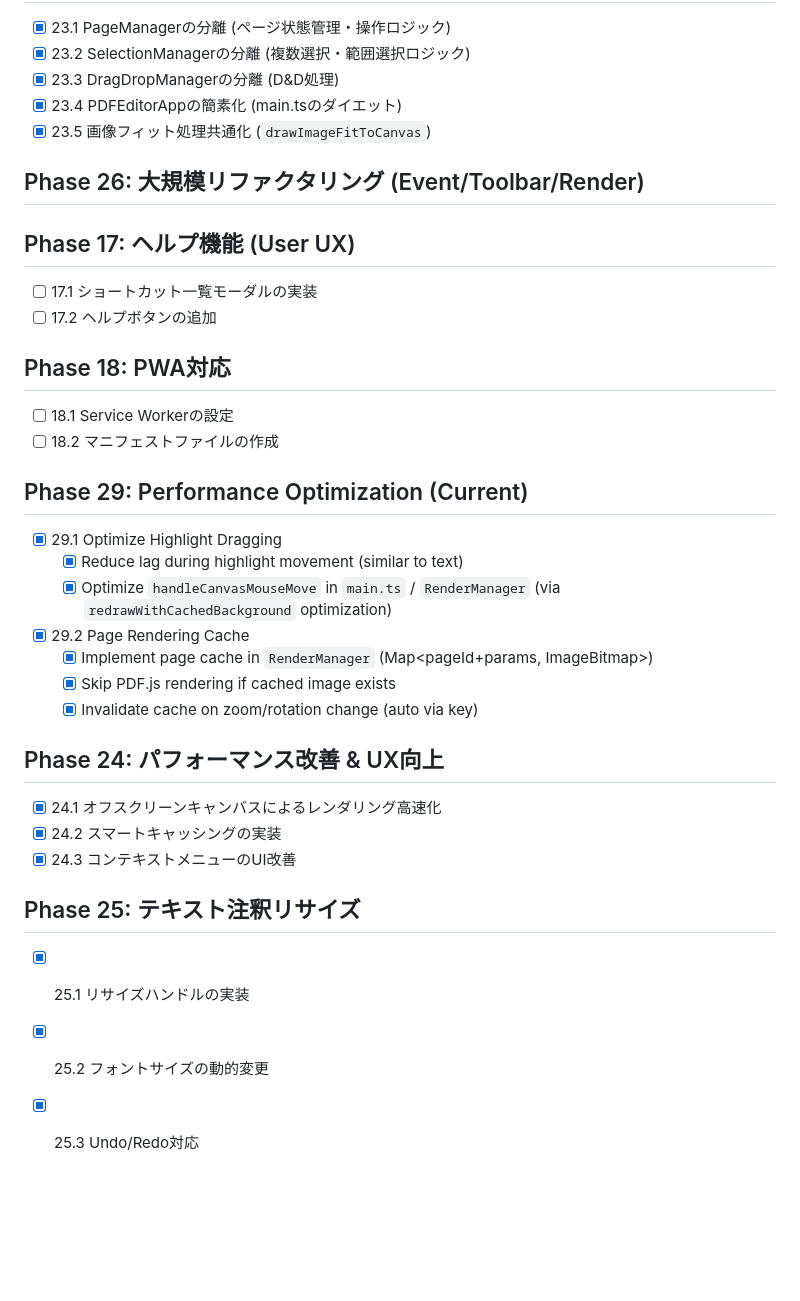
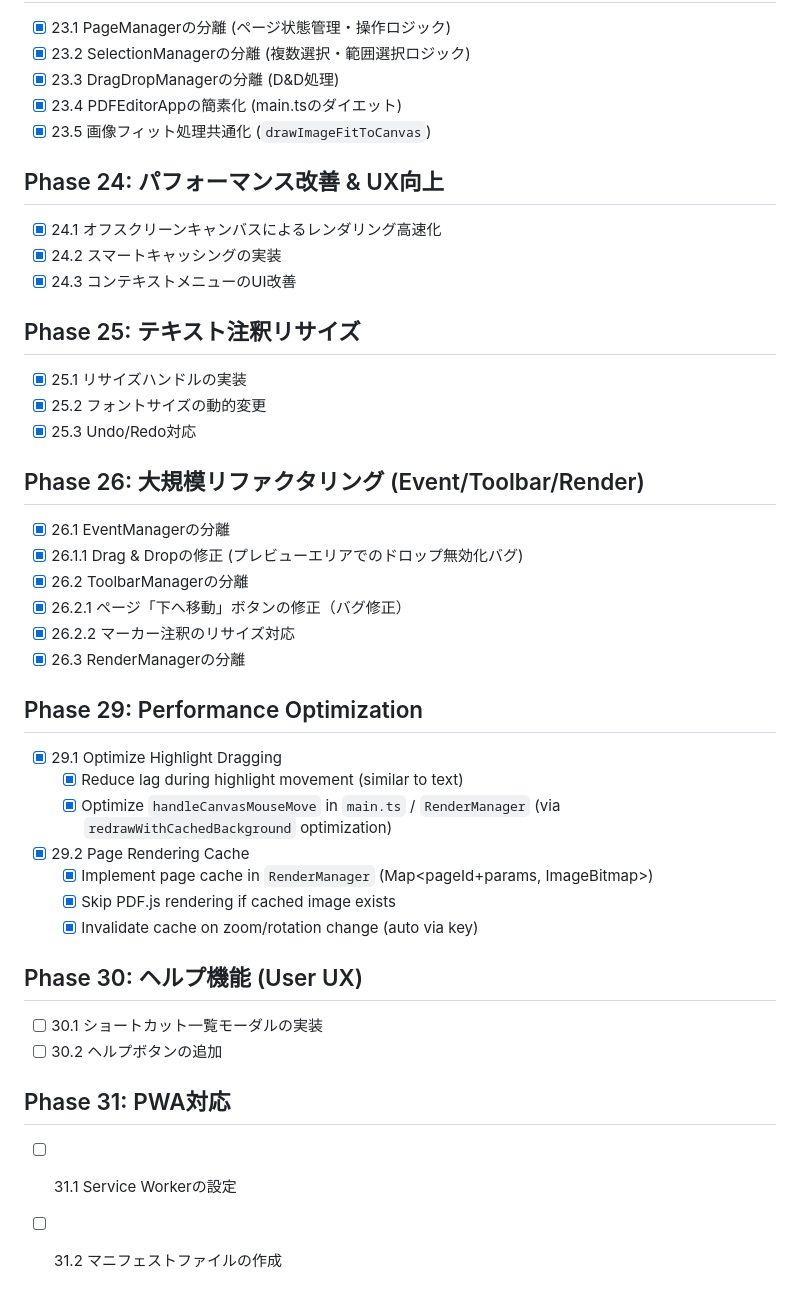
Before and after one commit to kumakun8325/pdfeditor, a Markdown page: docs/tasks.md, the part around the change. GitHub-like rendering; blank space fills up the shorter version.

Commit message:
docs: reorder tasks chronologically and renumber duplicates

```diff
--- a/docs/tasks.md
+++ b/docs/tasks.md
@@ -143,25 +143,6 @@
 - [x] 23.4 PDFEditorAppの簡素化 (main.tsのダイエット)
 - [x] 23.5 画像フィット処理共通化 (`drawImageFitToCanvas`)
 
-## Phase 26: 大規模リファクタリング (Event/Toolbar/Render)
-
-## Phase 17: ヘルプ機能 (User UX)
-- [ ] 17.1 ショートカット一覧モーダルの実装
-- [ ] 17.2 ヘルプボタンの追加
-
-## Phase 18: PWA対応
-- [ ] 18.1 Service Workerの設定
-- [ ] 18.2 マニフェストファイルの作成
-
-## Phase 29: Performance Optimization (Current)
-- [x] 29.1 Optimize Highlight Dragging
-    - [x] Reduce lag during highlight movement (similar to text)
-    - [x] Optimize `handleCanvasMouseMove` in `main.ts` / `RenderManager` (via `redrawWithCachedBackground` optimization)
-- [x] 29.2 Page Rendering Cache
-    - [x] Implement page cache in `RenderManager` (Map<pageId+params, ImageBitmap>)
-    - [x] Skip PDF.js rendering if cached image exists
-    - [x] Invalidate cache on zoom/rotation change (auto via key)
-
 ## Phase 24: パフォーマンス改善 & UX向上
 - [x] 24.1 オフスクリーンキャンバスによるレンダリング高速化
 - [x] 24.2 スマートキャッシングの実装
@@ -171,3 +152,28 @@
 - [x] 25.1 リサイズハンドルの実装
 - [x] 25.2 フォントサイズの動的変更
 - [x] 25.3 Undo/Redo対応
+
+## Phase 26: 大規模リファクタリング (Event/Toolbar/Render)
+- [x] 26.1 EventManagerの分離
+- [x] 26.1.1 Drag & Dropの修正 (プレビューエリアでのドロップ無効化バグ)
+- [x] 26.2 ToolbarManagerの分離
+- [x] 26.2.1 ページ「下へ移動」ボタンの修正（バグ修正）
+- [x] 26.2.2 マーカー注釈のリサイズ対応
+- [x] 26.3 RenderManagerの分離
+
+## Phase 29: Performance Optimization
+- [x] 29.1 Optimize Highlight Dragging
+    - [x] Reduce lag during highlight movement (similar to text)
+    - [x] Optimize `handleCanvasMouseMove` in `main.ts` / `RenderManager` (via `redrawWithCachedBackground` optimization)
+- [x] 29.2 Page Rendering Cache
+    - [x] Implement page cache in `RenderManager` (Map<pageId+params, ImageBitmap>)
+    - [x] Skip PDF.js rendering if cached image exists
+    - [x] Invalidate cache on zoom/rotation change (auto via key)
+
+## Phase 30: ヘルプ機能 (User UX)
+- [ ] 30.1 ショートカット一覧モーダルの実装
+- [ ] 30.2 ヘルプボタンの追加
+
+## Phase 31: PWA対応
+- [ ] 31.1 Service Workerの設定
+- [ ] 31.2 マニフェストファイルの作成
```
